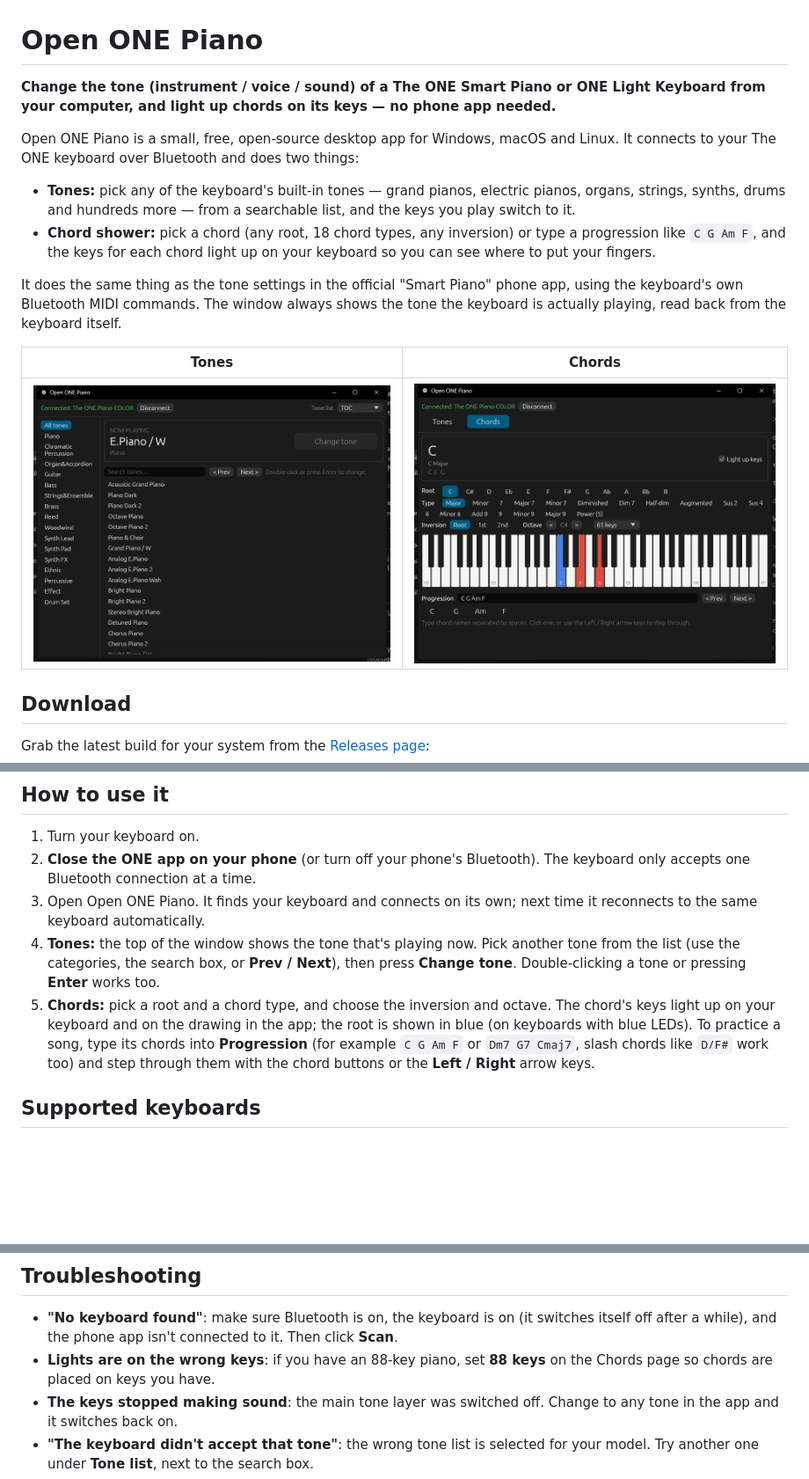
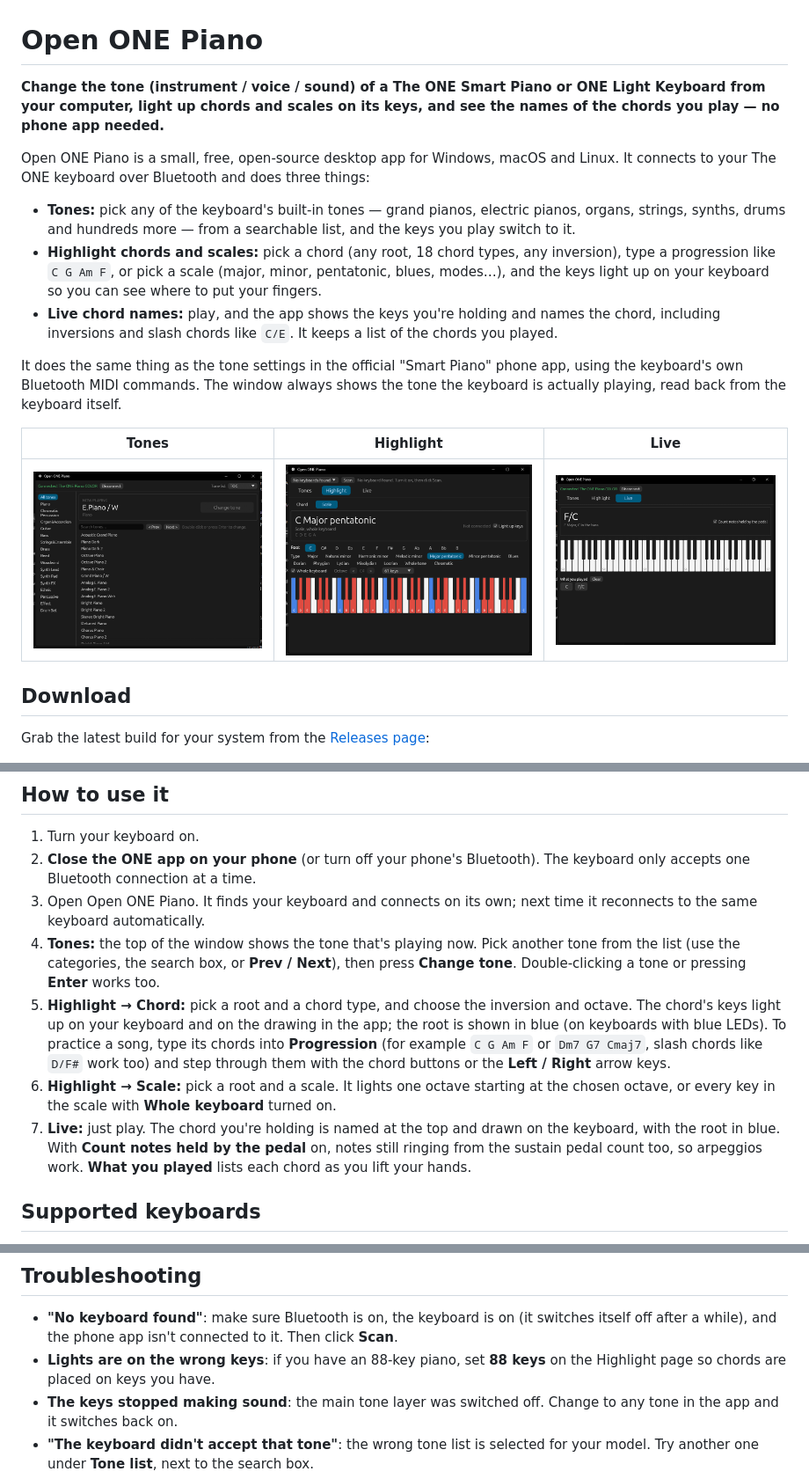
Before and after one commit to vhorvath2010/open-one-piano, a Markdown page: README.md, 3 parts joined by grey strips. Shown at 88% size. Drawn GitHub-style; pictures changed too: docs/chords.png, docs/live.png (added); blank space fills up the shorter version.

```diff
--- a/README.md
+++ b/README.md
@@ -1,17 +1,18 @@
 # Open ONE Piano
 
-**Change the tone (instrument / voice / sound) of a The ONE Smart Piano or ONE Light Keyboard from your computer, and light up chords on its keys — no phone app needed.**
+**Change the tone (instrument / voice / sound) of a The ONE Smart Piano or ONE Light Keyboard from your computer, light up chords and scales on its keys, and see the names of the chords you play — no phone app needed.**
 
-Open ONE Piano is a small, free, open-source desktop app for Windows, macOS and Linux. It connects to your The ONE keyboard over Bluetooth and does two things:
+Open ONE Piano is a small, free, open-source desktop app for Windows, macOS and Linux. It connects to your The ONE keyboard over Bluetooth and does three things:
 
 - **Tones:** pick any of the keyboard's built-in tones — grand pianos, electric pianos, organs, strings, synths, drums and hundreds more — from a searchable list, and the keys you play switch to it.
-- **Chord shower:** pick a chord (any root, 18 chord types, any inversion) or type a progression like `C G Am F`, and the keys for each chord light up on your keyboard so you can see where to put your fingers.
+- **Highlight chords and scales:** pick a chord (any root, 18 chord types, any inversion), type a progression like `C G Am F`, or pick a scale (major, minor, pentatonic, blues, modes…), and the keys light up on your keyboard so you can see where to put your fingers.
+- **Live chord names:** play, and the app shows the keys you're holding and names the chord, including inversions and slash chords like `C/E`. It keeps a list of the chords you played.
 
 It does the same thing as the tone settings in the official "Smart Piano" phone app, using the keyboard's own Bluetooth MIDI commands. The window always shows the tone the keyboard is actually playing, read back from the keyboard itself.
 
-| Tones | Chords |
-| --- | --- |
-| ![Tones page](docs/screenshot.png) | ![Chords page](docs/chords.png) |
+| Tones | Highlight | Live |
+| --- | --- | --- |
+| ![Tones page](docs/screenshot.png) | ![Highlight page](docs/chords.png) | ![Live page](docs/live.png) |
 
 ## Download
 
@@ -32,7 +33,9 @@ The macOS app isn't notarized: the first time, right-click it and choose **Open*
 2. **Close the ONE app on your phone** (or turn off your phone's Bluetooth). The keyboard only accepts one Bluetooth connection at a time.
 3. Open Open ONE Piano. It finds your keyboard and connects on its own; next time it reconnects to the same keyboard automatically.
 4. **Tones:** the top of the window shows the tone that's playing now. Pick another tone from the list (use the categories, the search box, or **Prev / Next**), then press **Change tone**. Double-clicking a tone or pressing **Enter** works too.
-5. **Chords:** pick a root and a chord type, and choose the inversion and octave. The chord's keys light up on your keyboard and on the drawing in the app; the root is shown in blue (on keyboards with blue LEDs). To practice a song, type its chords into **Progression** (for example `C G Am F` or `Dm7 G7 Cmaj7`, slash chords like `D/F#` work too) and step through them with the chord buttons or the **Left / Right** arrow keys.
+5. **Highlight → Chord:** pick a root and a chord type, and choose the inversion and octave. The chord's keys light up on your keyboard and on the drawing in the app; the root is shown in blue (on keyboards with blue LEDs). To practice a song, type its chords into **Progression** (for example `C G Am F` or `Dm7 G7 Cmaj7`, slash chords like `D/F#` work too) and step through them with the chord buttons or the **Left / Right** arrow keys.
+6. **Highlight → Scale:** pick a root and a scale. It lights one octave starting at the chosen octave, or every key in the scale with **Whole keyboard** turned on.
+7. **Live:** just play. The chord you're holding is named at the top and drawn on the keyboard, with the root in blue. With **Count notes held by the pedal** on, notes still ringing from the sustain pedal count too, so arpeggios work. **What you played** lists each chord as you lift your hands.
 
 ## Supported keyboards
 
@@ -48,7 +51,7 @@ The macOS and Linux builds compile and pass the tests in CI but haven't been tri
 ## Troubleshooting
 
 - **"No keyboard found"**: make sure Bluetooth is on, the keyboard is on (it switches itself off after a while), and the phone app isn't connected to it. Then click **Scan**.
-- **Lights are on the wrong keys**: if you have an 88-key piano, set **88 keys** on the Chords page so chords are placed on keys you have.
+- **Lights are on the wrong keys**: if you have an 88-key piano, set **88 keys** on the Highlight page so chords are placed on keys you have.
 - **The keys stopped making sound**: the main tone layer was switched off. Change to any tone in the app and it switches back on.
 - **"The keyboard didn't accept that tone"**: the wrong tone list is selected for your model. Try another one under **Tone list**, next to the search box.
 - **Linux**: you need BlueZ running, and your user needs access to Bluetooth (usually the case on desktop distros).
```
Also changed, not shown: PROTOCOL.md (+4 -0 lines), 9 other files.
